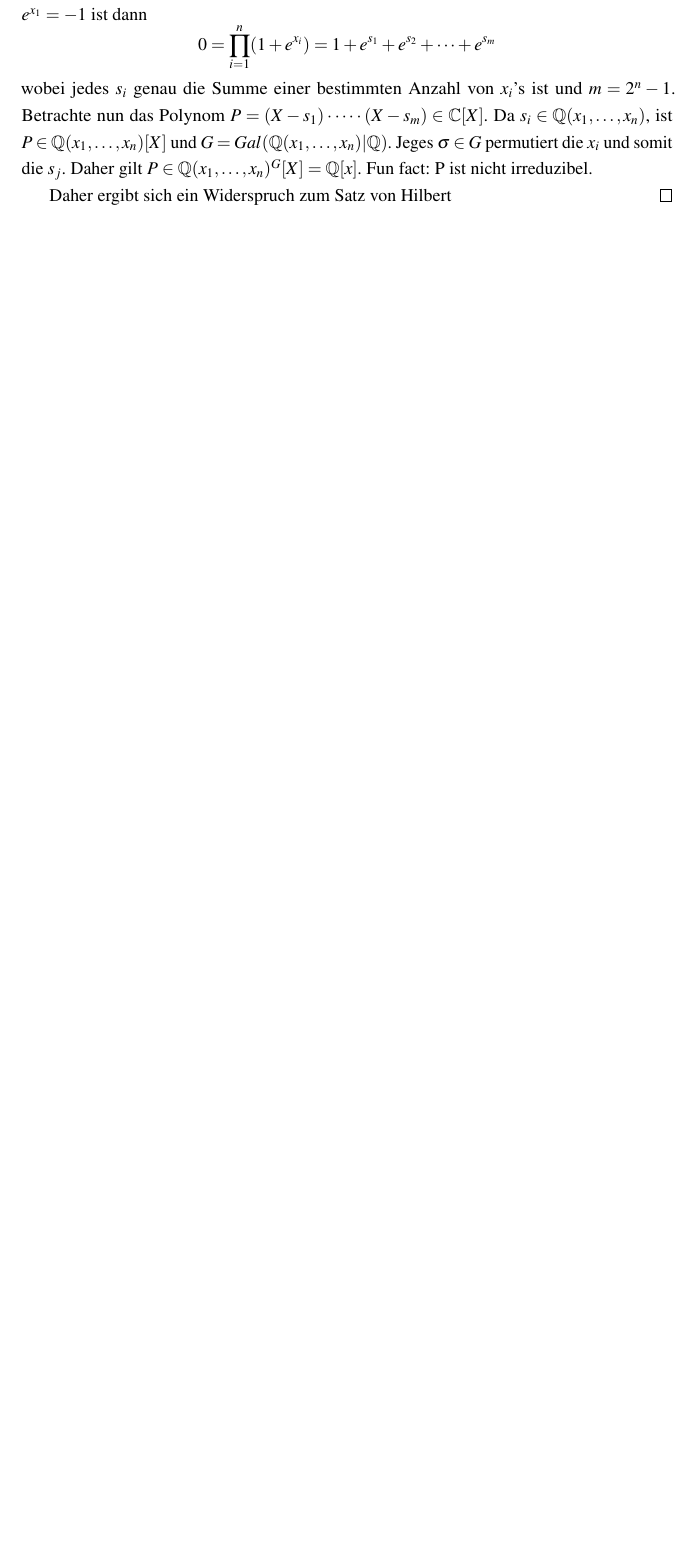
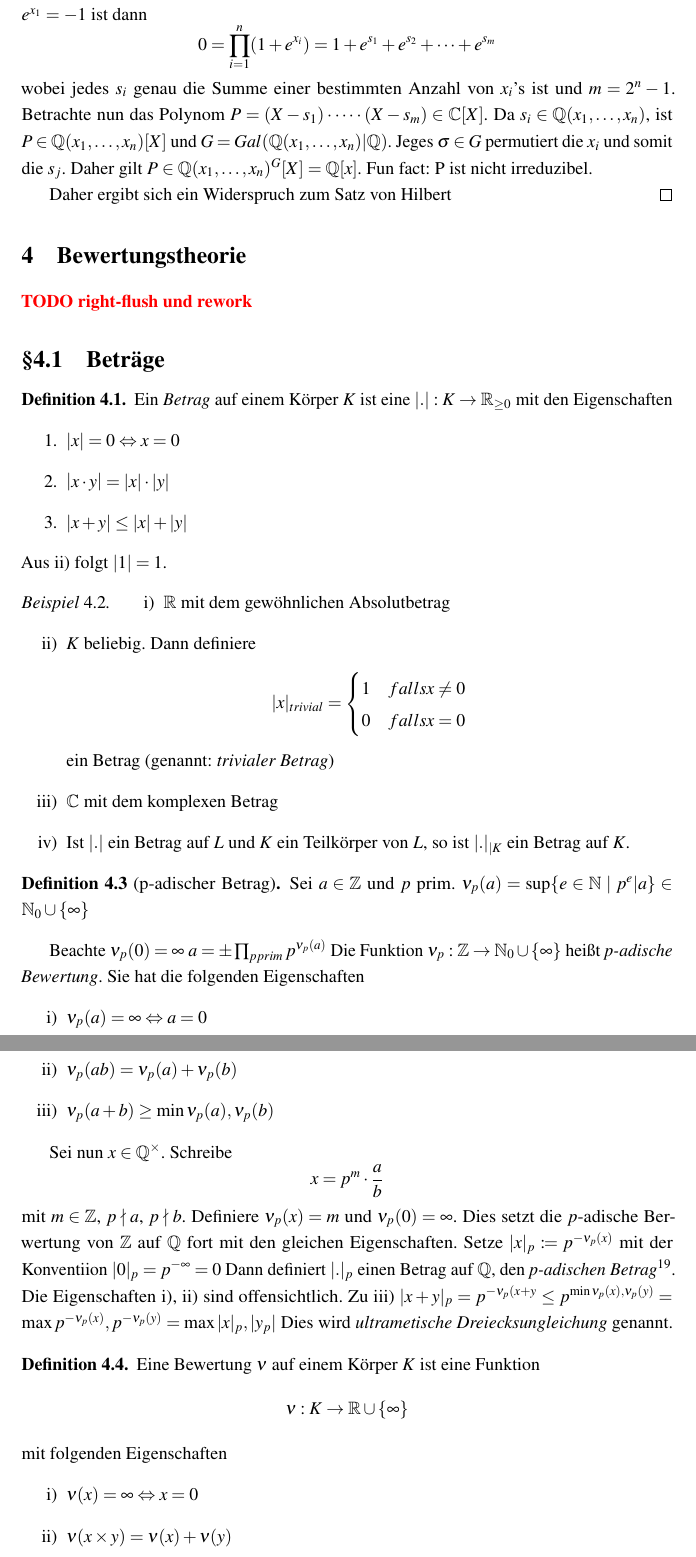
Before and after one commit to PetrusBellmonte/AlgebraSkript, a LaTeX document (main.tex, which reads sections/section4.tex): part of page 40 of 40 before the commit and two parts of pages 40 and 41 of 42 after it, the two joined at a grey line, cut so that both start at the same text, the shorter picture padded with empty space. Compiled offline with pdfLaTeX.

Commit message:
Vorlesung 11.1

```diff
--- a/main.tex
+++ b/main.tex
@@ -117,4 +117,7 @@ pdfauthor = {}
 \section{Galoistheorie}
 
 \subfile{sections/section3}
+\section{Bewertungstheorie}
+
+\subfile{sections/section4}
 \end{document}
--- /dev/null
+++ b/sections/section4.tex
@@ -0,0 +1,54 @@
+\documentclass[../main.tex]{subfiles}
+\graphicspath{{\subfix{../images/}}}
+\begin{document}
+\TODO[right-flush und rework]
+\subsection{Beträge}
+\begin{definition}
+    Ein \emph{Betrag} auf einem Körper $K$ ist eine $\card{.}: K\rightarrow \R_{\geq0}$ mit den Eigenschaften
+    \begin{enumerate}
+        \item $\card{x} = 0 \Leftrightarrow x =0$
+        \item $\card{x\cdot y} = |x| \cdot |y|$
+        \item $|x+y| \leq |x| + |y|$
+    \end{enumerate}
+    Aus ii) folgt $|1| = 1$.
+\end{definition}
+\begin{example}
+    \begin{enumerate}[label=\roman*)] %i ii
+        \item $\R$ mit dem gewöhnlichen Absolutbetrag
+        \item $K$ beliebig. Dann definiere
+        $$|x|_{trivial} = \begin{cases}
+            1 & falls x\neq 0\\
+            0 & falls x= 0
+        \end{cases}$$
+        ein Betrag (genannt: \emph{trivialer Betrag})
+        \item $\C$ mit dem komplexen Betrag
+        \item Ist $|.|$ ein Betrag auf $L$ und $K$ ein Teilkörper von $L$, so ist $|.|_{|K}$ ein Betrag auf $K$.
+    \end{enumerate}
+\end{example}
+\begin{definition} [p-adischer Betrag]
+    Sei $a\in \Z$ und $p$ prim.
+    $\nu_p(a)= \sup\{e\in \N\mid p^e|a\}\in \N_0\cup \{\infty\}$
+\end{definition}
+Beachte $\nu_p(0) = \infty$
+$a = \pm \prod_{p prim} p^{\nu_p(a)}$
+Die Funktion $\nu_p:\Z\rightarrow \N_0\cup \{\infty\}$ heißt \emph{p-adische Bewertung}. Sie hat die folgenden Eigenschaften
+\begin{enumerate}[label=\roman*)]%i, ii
+    \item $\nu_p(a) = \infty \Leftrightarrow a = 0$
+    \item $\nu_p(ab) = \nu_p(a)+\nu_p(b)$
+    \item $\nu_p(a+b) \geq \min{\nu_p(a),\nu_p(b)}$
+\end{enumerate}
+
+Sei nun $x\in \Q^\times$. Schreibe
+$$x=p^m\cdot\frac{a}{b}$$ mit $m\in \Z$, $p\nmid a$, $p\nmid b$.
+Definiere $\nu_p(x) = m$ und $\nu_p(0) = \infty$. Dies setzt die $p$-adische Berwertung von $\Z$ auf $\Q$ fort mit den gleichen Eigenschaften.
+Setze $|x|_p \coloneqq p^{-\nu_p(x)}$ mit der Konventiion $|0|_p = p^{-\infty} = 0$
+Dann definiert $|.|_p$ einen Betrag auf $\Q$, den \emph{p-adischen Betrag}\footnote{Zum 2ten mal}. Die Eigenschaften i), ii) sind offensichtlich.
+Zu iii) $|x+y|_p = p^{-\nu_p(x+y}\leq p^{\min{\nu_p(x),\nu_p(y)}} = \max{p^{-\nu_p(x)}, p^{-\nu_p(y)}} = \max{|x|_p,|y_p|}$ %Multiline???
+Dies wird \emph{ultrametische Dreiecksungleichung} genannt.
+\begin{definition}
+    Eine Bewertung $\nu$ auf einem Körper $K$ ist eine Funktion $$\nu:K\rightarrow \R\cup \{\infty\}$$
+    mit folgenden Eigenschaften
+    \begin{enumerate}[label=\roman*)]
+        \item $\nu(x) = \infty \Leftrightarrow x= 0$
+        \item $\nu(x\times y) = \nu(x)+\nu(y)$
+        \item $\nu(x+y) \geq \min{\mu(x), \nu(y)}$
```
Also changed, not shown: sections/section4.tex (84 more changed lines).
